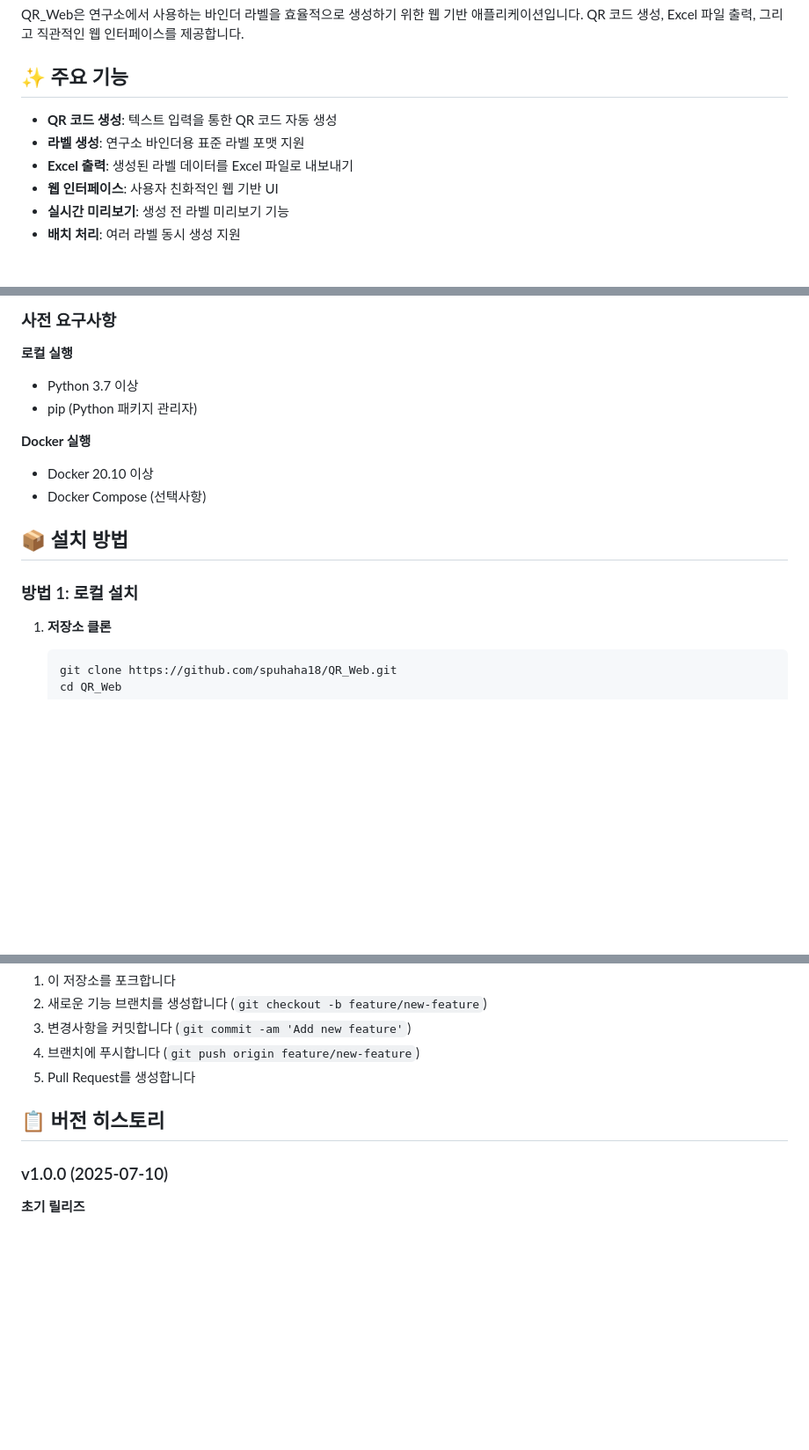
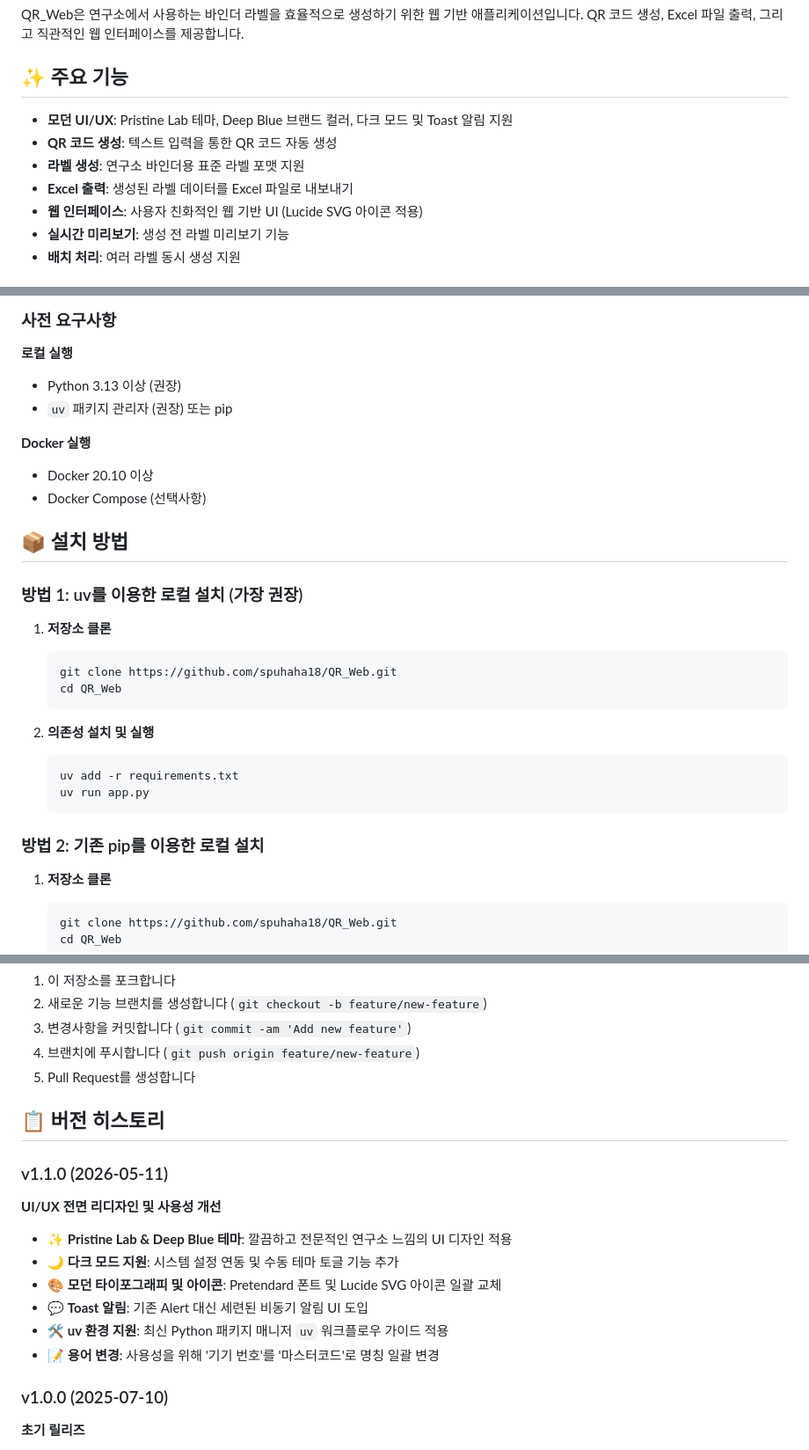
Before and after one commit to spuhaha18/QR_Web, a Markdown page: README.md, 3 parts joined by grey strips. Shown at 88% size. Rendered like a GitHub page; blank space fills up the shorter version.

Commit message:
docs: 최신 UI 개편 및 uv 설치 가이드 반영 (v1.1.0)

````diff
--- a/README.md
+++ b/README.md
@@ -8,10 +8,11 @@ QR_Web은 연구소에서 사용하는 바인더 라벨을 효율적으로 생
 
 ## ✨ 주요 기능
 
+- **모던 UI/UX**: Pristine Lab 테마, Deep Blue 브랜드 컬러, 다크 모드 및 Toast 알림 지원
 - **QR 코드 생성**: 텍스트 입력을 통한 QR 코드 자동 생성
 - **라벨 생성**: 연구소 바인더용 표준 라벨 포맷 지원
 - **Excel 출력**: 생성된 라벨 데이터를 Excel 파일로 내보내기
-- **웹 인터페이스**: 사용자 친화적인 웹 기반 UI
+- **웹 인터페이스**: 사용자 친화적인 웹 기반 UI (Lucide SVG 아이콘 적용)
 - **실시간 미리보기**: 생성 전 라벨 미리보기 기능
 - **배치 처리**: 여러 라벨 동시 생성 지원
 
@@ -44,8 +45,8 @@ QR_Web/
 ### 사전 요구사항
 
 **로컬 실행**
-- Python 3.7 이상
-- pip (Python 패키지 관리자)
+- Python 3.13 이상 (권장)
+- `uv` 패키지 관리자 (권장) 또는 pip
 
 **Docker 실행**
 - Docker 20.10 이상
@@ -53,7 +54,21 @@ QR_Web/
 
 ## 📦 설치 방법
 
-### 방법 1: 로컬 설치
+### 방법 1: uv를 이용한 로컬 설치 (가장 권장)
+
+1. **저장소 클론**
+   ```bash
+   git clone https://github.com/spuhaha18/QR_Web.git
+   cd QR_Web
+   ```
+
+2. **의존성 설치 및 실행**
+   ```bash
+   uv add -r requirements.txt
+   uv run app.py
+   ```
+
+### 방법 2: 기존 pip를 이용한 로컬 설치
 
 1. **저장소 클론**
    ```bash
@@ -385,6 +400,17 @@ docker exec qr-web-app curl http://localhost:5000/api/health
 
 ## 📋 버전 히스토리
 
+### v1.1.0 (2026-05-11)
+
+**UI/UX 전면 리디자인 및 사용성 개선**
+
+- ✨ **Pristine Lab & Deep Blue 테마**: 깔끔하고 전문적인 연구소 느낌의 UI 디자인 적용
+- 🌙 **다크 모드 지원**: 시스템 설정 연동 및 수동 테마 토글 기능 추가
+- 🎨 **모던 타이포그래피 및 아이콘**: Pretendard 폰트 및 Lucide SVG 아이콘 일괄 교체
+- 💬 **Toast 알림**: 기존 Alert 대신 세련된 비동기 알림 UI 도입
+- 🛠 **uv 환경 지원**: 최신 Python 패키지 매니저 `uv` 워크플로우 가이드 적용
+- 📝 **용어 변경**: 사용성을 위해 '기기 번호'를 '마스터코드'로 명칭 일괄 변경
+
 ### v1.0.0 (2025-07-10)
 
 **초기 릴리즈**
````
